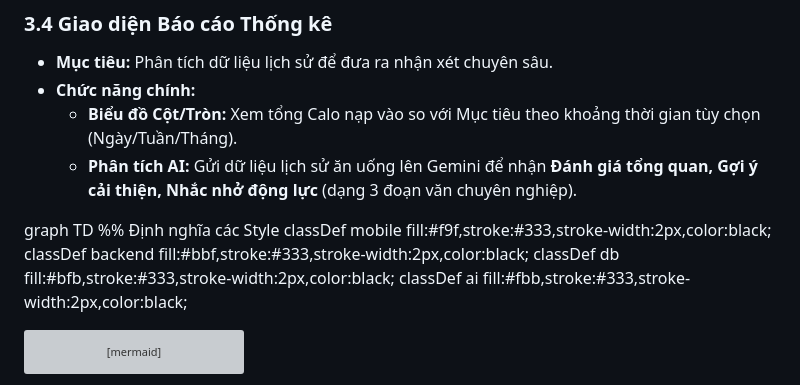
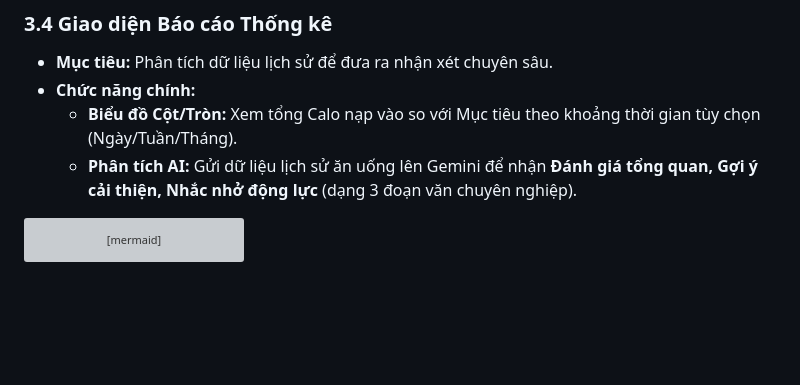
Before and after one commit to NgPhucs2375/App_DDAI, a Markdown page: README.md, the part around the change. GitHub-like rendering; blank space fills up the shorter version; grey boxes are pictures that could not be loaded.

````diff
--- a/README.md
+++ b/README.md
@@ -92,12 +92,6 @@
     * **Biểu đồ Cột/Tròn:** Xem tổng Calo nạp vào so với Mục tiêu theo khoảng thời gian tùy chọn (Ngày/Tuần/Tháng).
     * **Phân tích AI:** Gửi dữ liệu lịch sử ăn uống lên Gemini để nhận **Đánh giá tổng quan, Gợi ý cải thiện, Nhắc nhở động lực** (dạng 3 đoạn văn chuyên nghiệp).
 
-graph TD
-    %% Định nghĩa các Style
-    classDef mobile fill:#f9f,stroke:#333,stroke-width:2px,color:black;
-    classDef backend fill:#bbf,stroke:#333,stroke-width:2px,color:black;
-    classDef db fill:#bfb,stroke:#333,stroke-width:2px,color:black;
-    classDef ai fill:#fbb,stroke:#333,stroke-width:2px,color:black;
 
 ```mermaid
 graph TD
````
